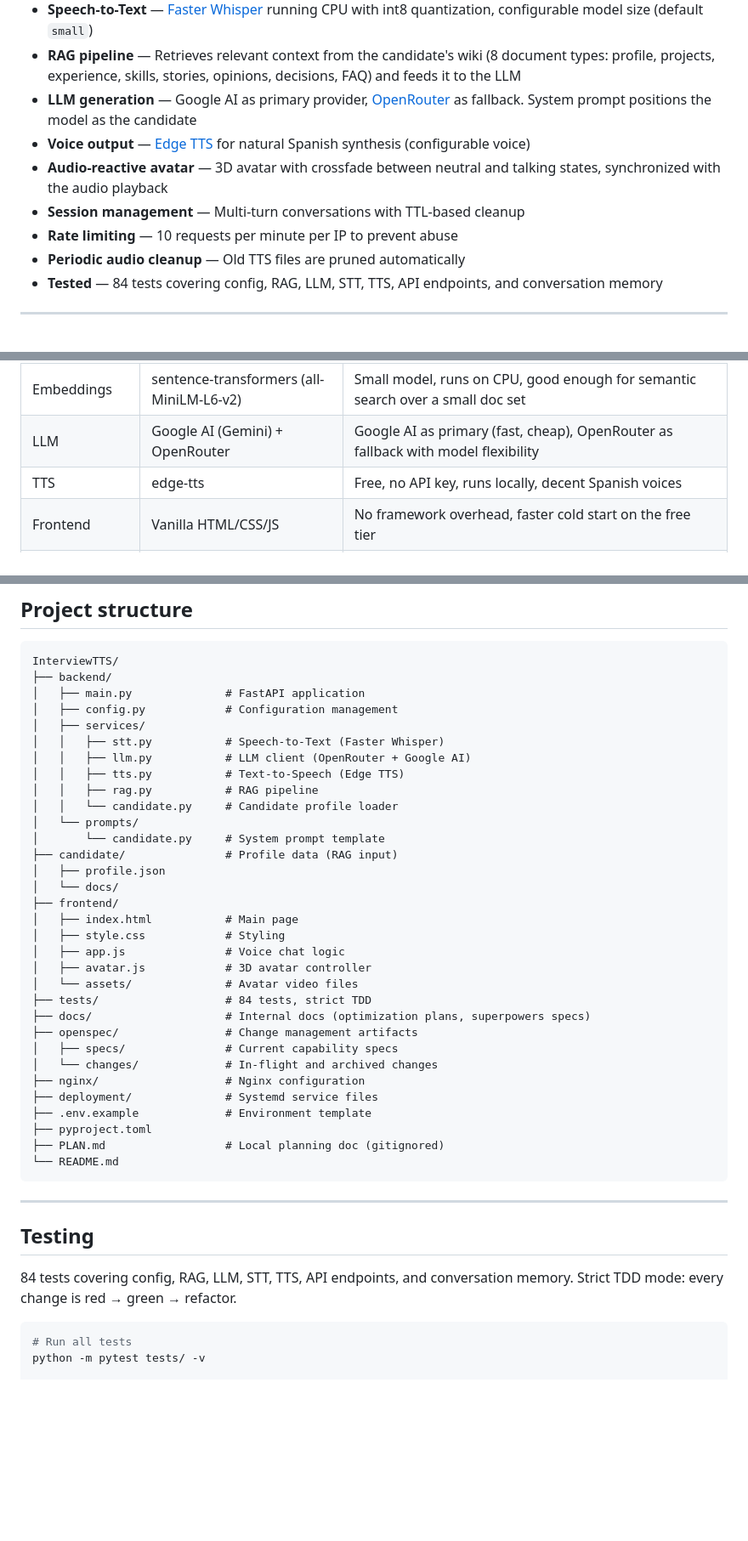
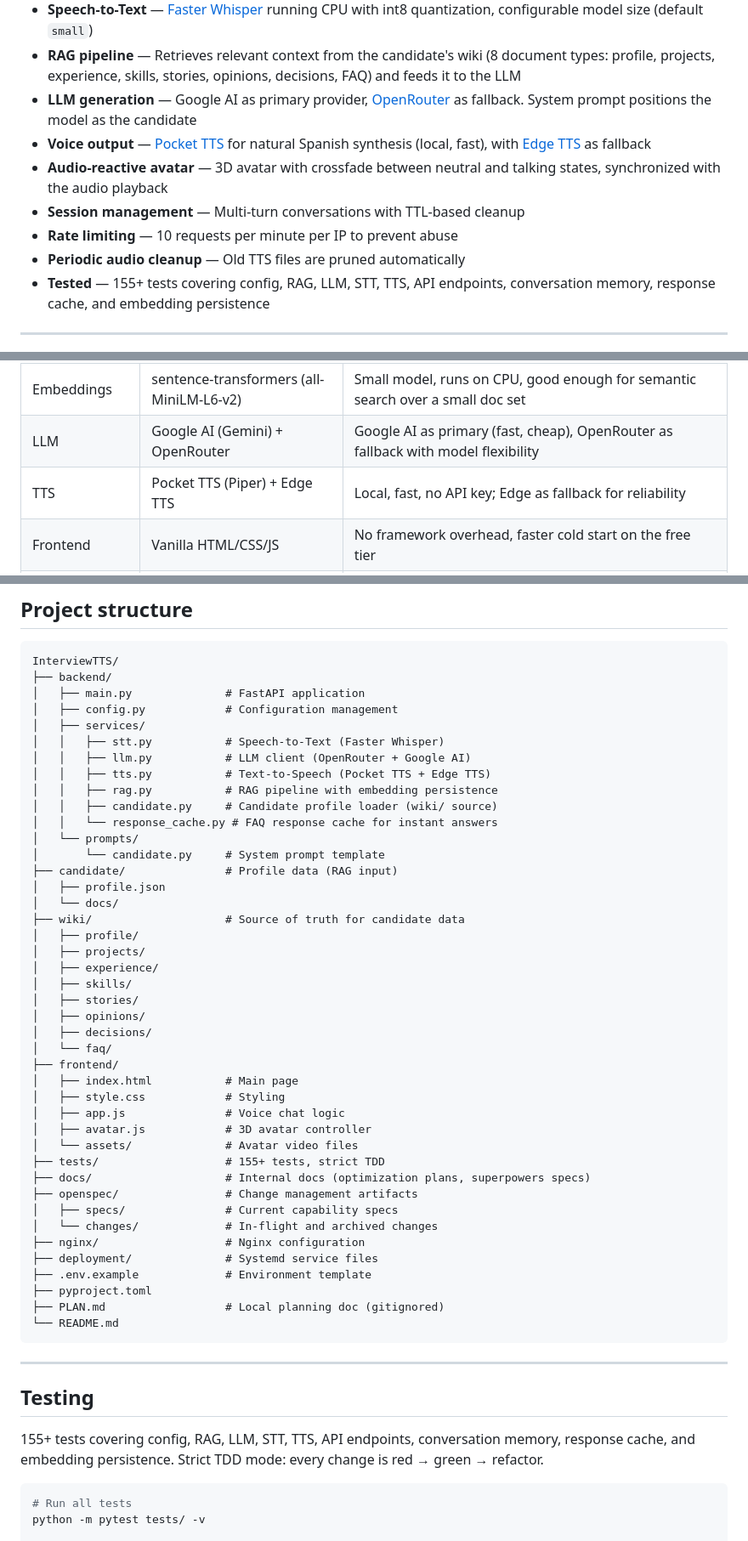
Before and after one commit to mikelrh-dev/liveInterviewRAG, a Markdown page: README.md, 3 parts joined by grey strips. Shown at 85% size. Rendered like a GitHub page; blank space fills up the shorter version.

Commit message:
docs(readme): update tests count, TTS provider, add optimizations section

````diff
--- a/README.md
+++ b/README.md
@@ -37,12 +37,12 @@ It's not a demo. It's a deployable system with real tradeoffs, real constraints,
 - **Speech-to-Text** — [Faster Whisper](https://github.com/SYSTRAN/faster-whisper) running CPU with int8 quantization, configurable model size (default `small`)
 - **RAG pipeline** — Retrieves relevant context from the candidate's wiki (8 document types: profile, projects, experience, skills, stories, opinions, decisions, FAQ) and feeds it to the LLM
 - **LLM generation** — Google AI as primary provider, [OpenRouter](https://openrouter.ai/) as fallback. System prompt positions the model as the candidate
-- **Voice output** — [Edge TTS](https://github.com/rany2/edge-tts) for natural Spanish synthesis (configurable voice)
+- **Voice output** — [Pocket TTS](https://github.com/rhasspy/piper) for natural Spanish synthesis (local, fast), with [Edge TTS](https://github.com/rany2/edge-tts) as fallback
 - **Audio-reactive avatar** — 3D avatar with crossfade between neutral and talking states, synchronized with the audio playback
 - **Session management** — Multi-turn conversations with TTL-based cleanup
 - **Rate limiting** — 10 requests per minute per IP to prevent abuse
 - **Periodic audio cleanup** — Old TTS files are pruned automatically
-- **Tested** — 84 tests covering config, RAG, LLM, STT, TTS, API endpoints, and conversation memory
+- **Tested** — 155+ tests covering config, RAG, LLM, STT, TTS, API endpoints, conversation memory, response cache, and embedding persistence
 
 ---
 
@@ -128,7 +128,7 @@ sequenceDiagram
 | STT | faster-whisper (CTranslate2) | CTranslate2 is way faster than vanilla Whisper on CPU, int8 quantization keeps RAM at ~1.4 GB |
 | Embeddings | sentence-transformers (all-MiniLM-L6-v2) | Small model, runs on CPU, good enough for semantic search over a small doc set |
 | LLM | Google AI (Gemini) + OpenRouter | Google AI as primary (fast, cheap), OpenRouter as fallback with model flexibility |
-| TTS | edge-tts | Free, no API key, runs locally, decent Spanish voices |
+| TTS | Pocket TTS (Piper) + Edge TTS | Local, fast, no API key; Edge as fallback for reliability |
 | Frontend | Vanilla HTML/CSS/JS | No framework overhead, faster cold start on the free tier |
 | Reverse proxy | Nginx | Standard, well-documented, handles static files + WSGI proxy |
 | Process manager | systemd | Auto-restart on failure, journal logging |
@@ -266,21 +287,31 @@ InterviewTTS/
 │   ├── services/
 │   │   ├── stt.py           # Speech-to-Text (Faster Whisper)
 │   │   ├── llm.py           # LLM client (OpenRouter + Google AI)
-│   │   ├── tts.py           # Text-to-Speech (Edge TTS)
-│   │   ├── rag.py           # RAG pipeline
-│   │   └── candidate.py     # Candidate profile loader
+│   │   ├── tts.py           # Text-to-Speech (Pocket TTS + Edge TTS)
+│   │   ├── rag.py           # RAG pipeline with embedding persistence
+│   │   ├── candidate.py     # Candidate profile loader (wiki/ source)
+│   │   └── response_cache.py # FAQ response cache for instant answers
 │   └── prompts/
 │       └── candidate.py     # System prompt template
 ├── candidate/               # Profile data (RAG input)
 │   ├── profile.json
 │   └── docs/
+├── wiki/                    # Source of truth for candidate data
+│   ├── profile/
+│   ├── projects/
+│   ├── experience/
+│   ├── skills/
+│   ├── stories/
+│   ├── opinions/
+│   ├── decisions/
+│   └── faq/
 ├── frontend/
 │   ├── index.html           # Main page
 │   ├── style.css            # Styling
 │   ├── app.js               # Voice chat logic
 │   ├── avatar.js            # 3D avatar controller
 │   └── assets/              # Avatar video files
-├── tests/                   # 84 tests, strict TDD
+├── tests/                   # 155+ tests, strict TDD
 ├── docs/                    # Internal docs (optimization plans, superpowers specs)
 ├── openspec/                # Change management artifacts
 │   ├── specs/               # Current capability specs
@@ -297,7 +328,7 @@ InterviewTTS/
 
 ## Testing
 
-84 tests covering config, RAG, LLM, STT, TTS, API endpoints, and conversation memory. Strict TDD mode: every change is red → green → refactor.
+155+ tests covering config, RAG, LLM, STT, TTS, API endpoints, conversation memory, response cache, and embedding persistence. Strict TDD mode: every change is red → green → refactor.
 
 ```bash
 # Run all tests
````
Also changed, not shown: other parts of README.md (+22 -1 lines).
